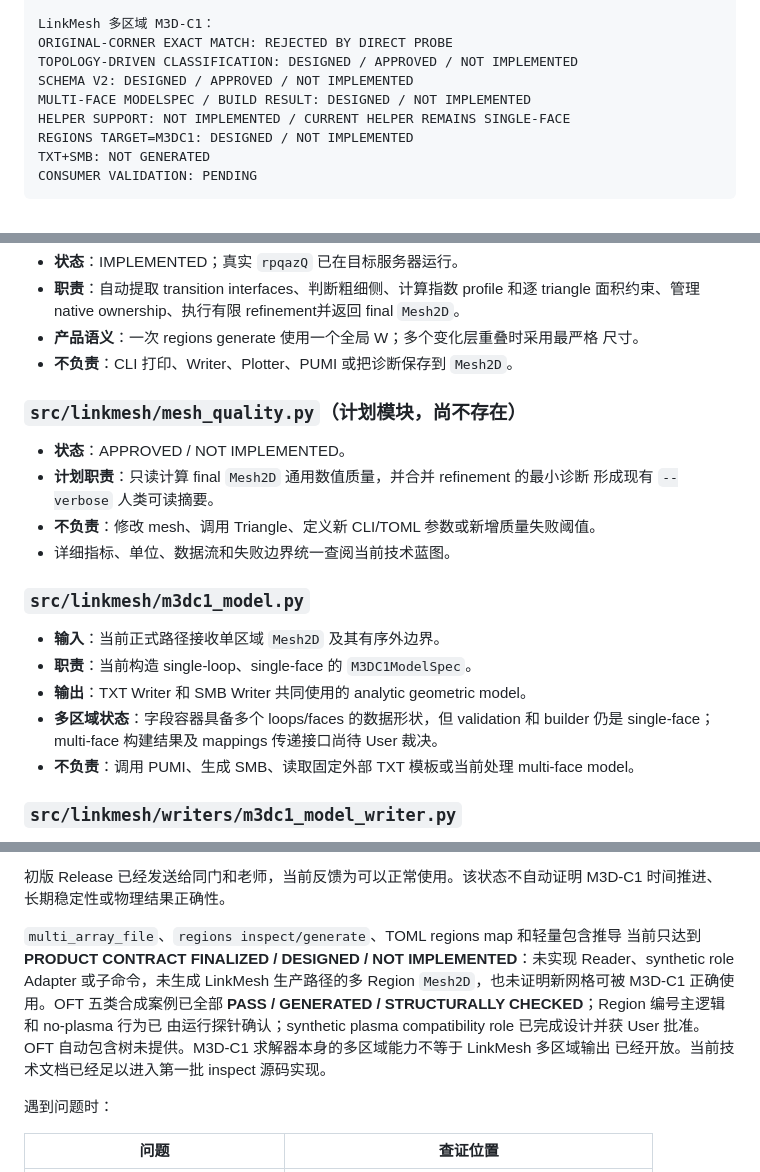
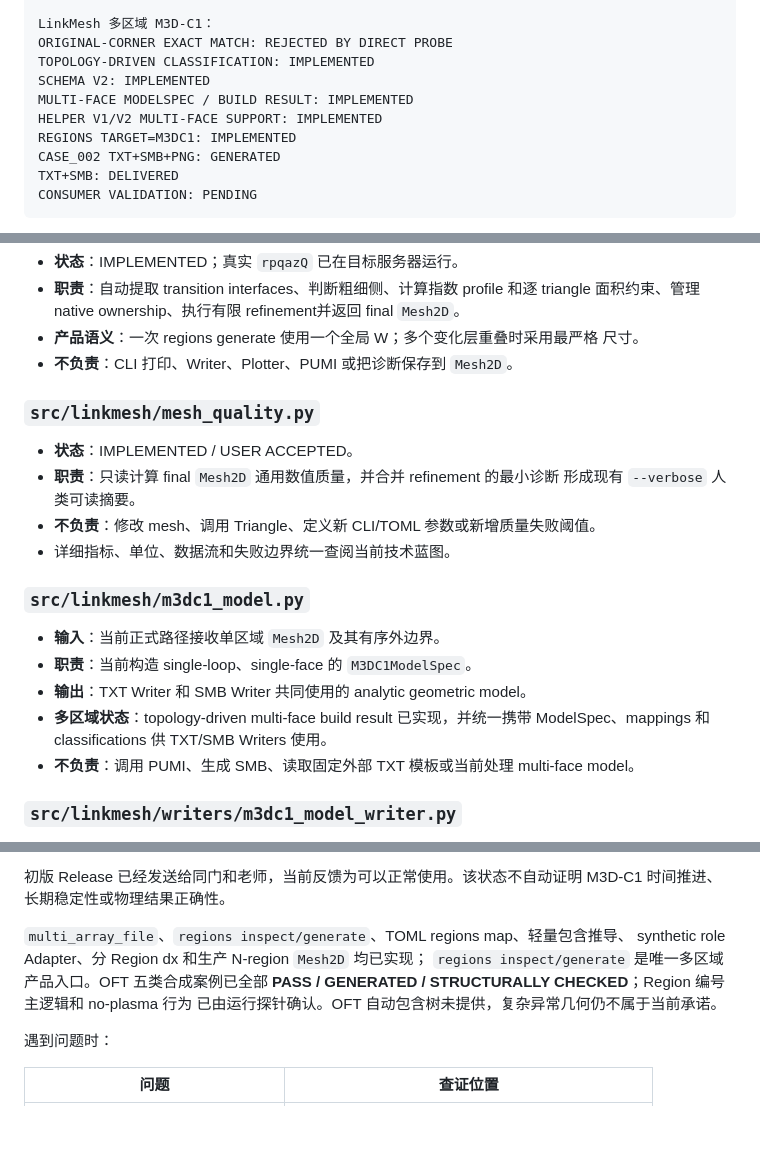
Before and after one commit to ziyu59151/LinkMesh, a Markdown page: Project_Tree.md, 3 parts joined by grey strips. Drawn GitHub-style; blank space fills up the shorter version.

````diff
--- a/Project_Tree.md
+++ b/Project_Tree.md
@@ -181,12 +182,13 @@ EXCHANGE MULTI-FACE RECORD CAPABILITY: CONFIRMED
 
 LinkMesh 多区域 M3D-C1：
 ORIGINAL-CORNER EXACT MATCH: REJECTED BY DIRECT PROBE
-TOPOLOGY-DRIVEN CLASSIFICATION: DESIGNED / APPROVED / NOT IMPLEMENTED
-SCHEMA V2: DESIGNED / APPROVED / NOT IMPLEMENTED
-MULTI-FACE MODELSPEC / BUILD RESULT: DESIGNED / NOT IMPLEMENTED
-HELPER SUPPORT: NOT IMPLEMENTED / CURRENT HELPER REMAINS SINGLE-FACE
-REGIONS TARGET=M3DC1: DESIGNED / NOT IMPLEMENTED
-TXT+SMB: NOT GENERATED
+TOPOLOGY-DRIVEN CLASSIFICATION: IMPLEMENTED
+SCHEMA V2: IMPLEMENTED
+MULTI-FACE MODELSPEC / BUILD RESULT: IMPLEMENTED
+HELPER V1/V2 MULTI-FACE SUPPORT: IMPLEMENTED
+REGIONS TARGET=M3DC1: IMPLEMENTED
+CASE_002 TXT+SMB+PNG: GENERATED
+TXT+SMB: DELIVERED
 CONSUMER VALIDATION: PENDING
 ```
 
@@ -546,10 +548,10 @@ EAST `array_file` 生成侧已通过：104 个输入边界点生成 185 个节
   尺寸。
 - **不负责**：CLI 打印、Writer、Plotter、PUMI 或把诊断保存到 `Mesh2D`。
 
-### `src/linkmesh/mesh_quality.py`（计划模块，尚不存在）
+### `src/linkmesh/mesh_quality.py`
 
-- **状态**：APPROVED / NOT IMPLEMENTED。
-- **计划职责**：只读计算 final `Mesh2D` 通用数值质量，并合并 refinement 的最小诊断
+- **状态**：IMPLEMENTED / USER ACCEPTED。
+- **职责**：只读计算 final `Mesh2D` 通用数值质量，并合并 refinement 的最小诊断
   形成现有 `--verbose` 人类可读摘要。
 - **不负责**：修改 mesh、调用 Triangle、定义新 CLI/TOML 参数或新增质量失败阈值。
 - 详细指标、单位、数据流和失败边界统一查阅当前技术蓝图。
@@ -559,8 +561,8 @@ EAST `array_file` 生成侧已通过：104 个输入边界点生成 185 个节
 - **输入**：当前正式路径接收单区域 `Mesh2D` 及其有序外边界。
 - **职责**：当前构造 single-loop、single-face 的 `M3DC1ModelSpec`。
 - **输出**：TXT Writer 和 SMB Writer 共同使用的 analytic geometric model。
-- **多区域状态**：字段容器具备多个 loops/faces 的数据形状，但 validation 和 builder
-  仍是 single-face；multi-face 构建结果及 mappings 传递接口尚待 User 裁决。
+- **多区域状态**：topology-driven multi-face build result 已实现，并统一携带
+  ModelSpec、mappings 和 classifications 供 TXT/SMB Writers 使用。
 - **不负责**：调用 PUMI、生成 SMB、读取固定外部 TXT 模板或当前处理 multi-face
   model。
 
@@ -1127,14 +1113,11 @@ M3D-C1 多区域、多 face、三维和并行分区仍未开放。
 初版 Release 已经发送给同门和老师，当前反馈为可以正常使用。该状态不自动证明
 M3D-C1 时间推进、长期稳定性或物理结果正确性。
 
-`multi_array_file`、`regions inspect/generate`、TOML regions map 和轻量包含推导
-当前只达到 **PRODUCT CONTRACT FINALIZED / DESIGNED / NOT IMPLEMENTED**：未实现
-Reader、synthetic role Adapter 或子命令，未生成 LinkMesh 生产路径的多 Region
-`Mesh2D`，也未证明新网格可被 M3D-C1 正确使用。OFT 五类合成案例已全部
-**PASS / GENERATED / STRUCTURALLY CHECKED**；Region 编号主逻辑和 no-plasma 行为已
-由运行探针确认；synthetic plasma compatibility role 已完成设计并获 User 批准。
-OFT 自动包含树未提供。M3D-C1 求解器本身的多区域能力不等于 LinkMesh 多区域输出
-已经开放。当前技术文档已经足以进入第一批 inspect 源码实现。
+`multi_array_file`、`regions inspect/generate`、TOML regions map、轻量包含推导、
+synthetic role Adapter、分 Region dx 和生产 N-region `Mesh2D` 均已实现；
+`regions inspect/generate` 是唯一多区域产品入口。OFT 五类合成案例已全部
+**PASS / GENERATED / STRUCTURALLY CHECKED**；Region 编号主逻辑和 no-plasma 行为
+已由运行探针确认。OFT 自动包含树未提供，复杂异常几何仍不属于当前承诺。
 
 遇到问题时：
 
````
Also changed, not shown: other parts of Project_Tree.md (+24 -39 lines), History.md (+2 -0 lines), LinkMesh_Architecture_Plan.md (+71 -63 lines).
